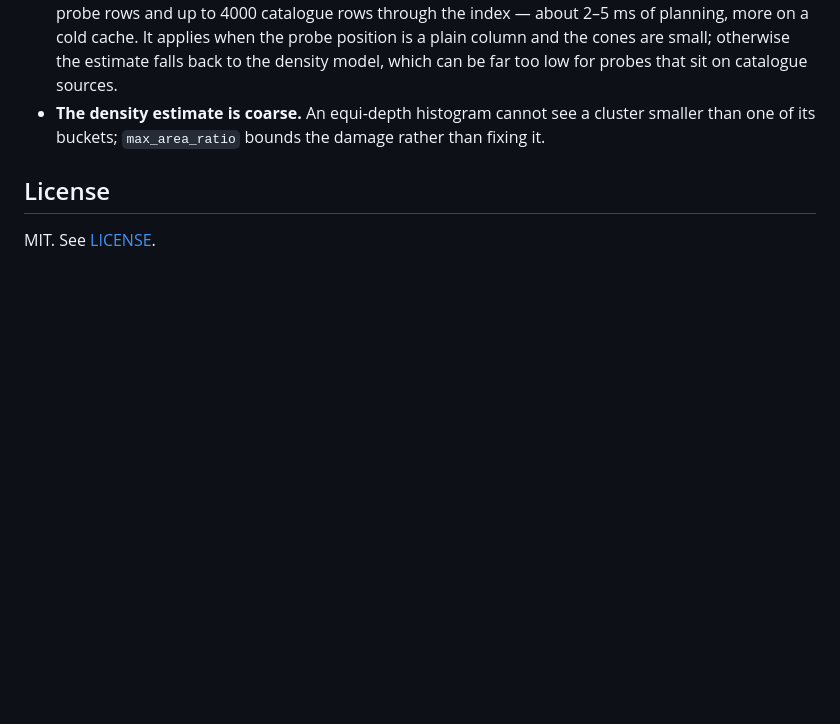
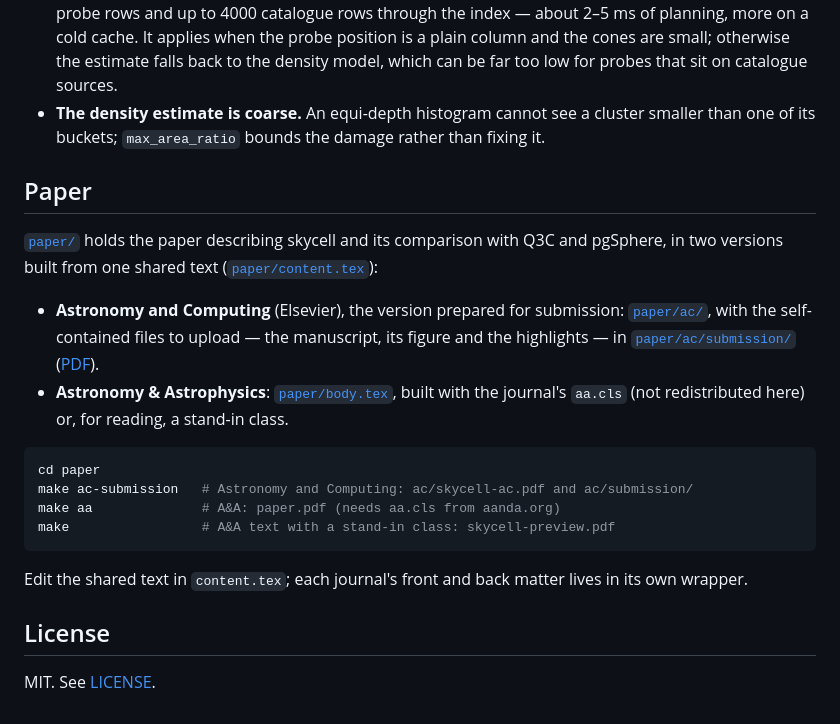
Before and after one commit to jesusjuansalgado/skycell, a Markdown page: README.md, the part around the change. GitHub-like rendering; blank space fills up the shorter version.

Commit message:
README: a Paper section pointing to the Astronomy and Computing version
Where the two versions live, which one is for submission, the upload
folder, and the make targets that build each.

Co-Authored-By: Claude Opus 5.5 <noreply@anthropic.com>
Claude-Session: https://claude.ai/code/session_01BhCYxUKxCB4nrnCgvod5c6

````diff
--- a/README.md
+++ b/README.md
@@ -716,6 +716,30 @@ each method's row count in every trial and checks they agree.
   cluster smaller than one of its buckets; `max_area_ratio` bounds the damage
   rather than fixing it.
 
+## Paper
+
+[`paper/`](paper/) holds the paper describing skycell and its comparison with
+Q3C and pgSphere, in two versions built from one shared text
+([`paper/content.tex`](paper/content.tex)):
+
+- **Astronomy and Computing** (Elsevier), the version prepared for submission:
+  [`paper/ac/`](paper/ac/), with the self-contained files to upload — the
+  manuscript, its figure and the highlights — in
+  [`paper/ac/submission/`](paper/ac/submission/)
+  ([PDF](paper/ac/submission/skycell-ac.pdf)).
+- **Astronomy & Astrophysics**: [`paper/body.tex`](paper/body.tex), built with the
+  journal's `aa.cls` (not redistributed here) or, for reading, a stand-in class.
+
+```bash
+cd paper
+make ac-submission   # Astronomy and Computing: ac/skycell-ac.pdf and ac/submission/
+make aa              # A&A: paper.pdf (needs aa.cls from aanda.org)
+make                 # A&A text with a stand-in class: skycell-preview.pdf
+```
+
+Edit the shared text in `content.tex`; each journal's front and back matter
+lives in its own wrapper.
+
 ## License
 
 MIT. See [LICENSE](LICENSE).
````
